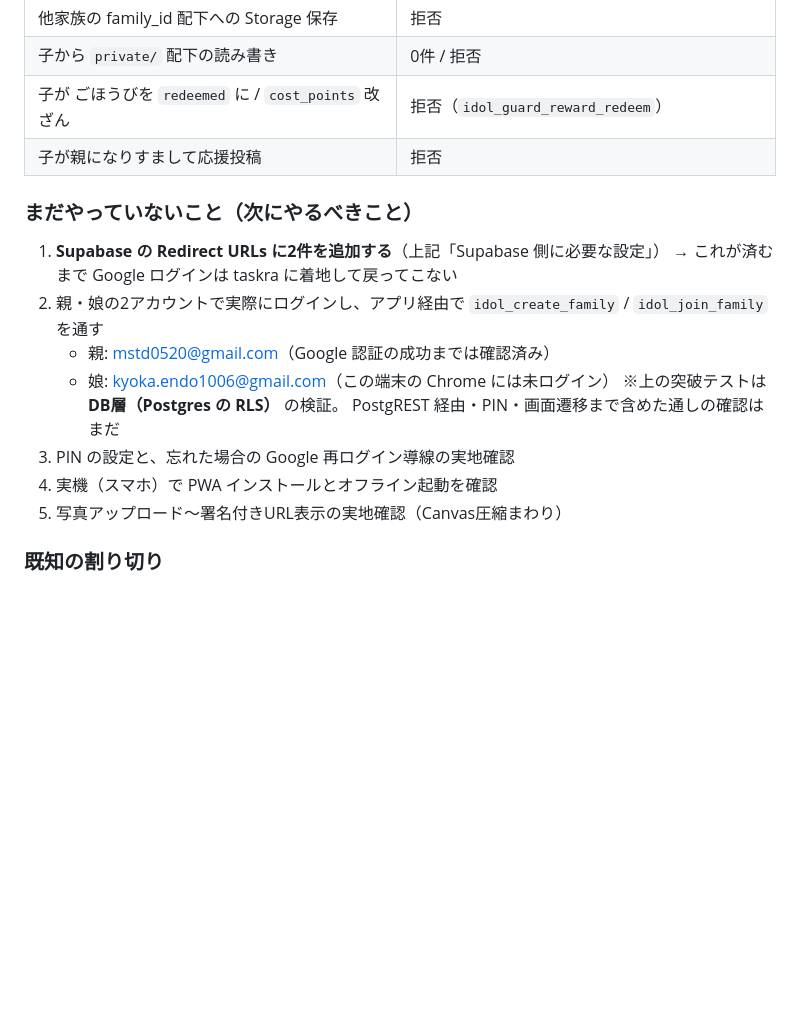
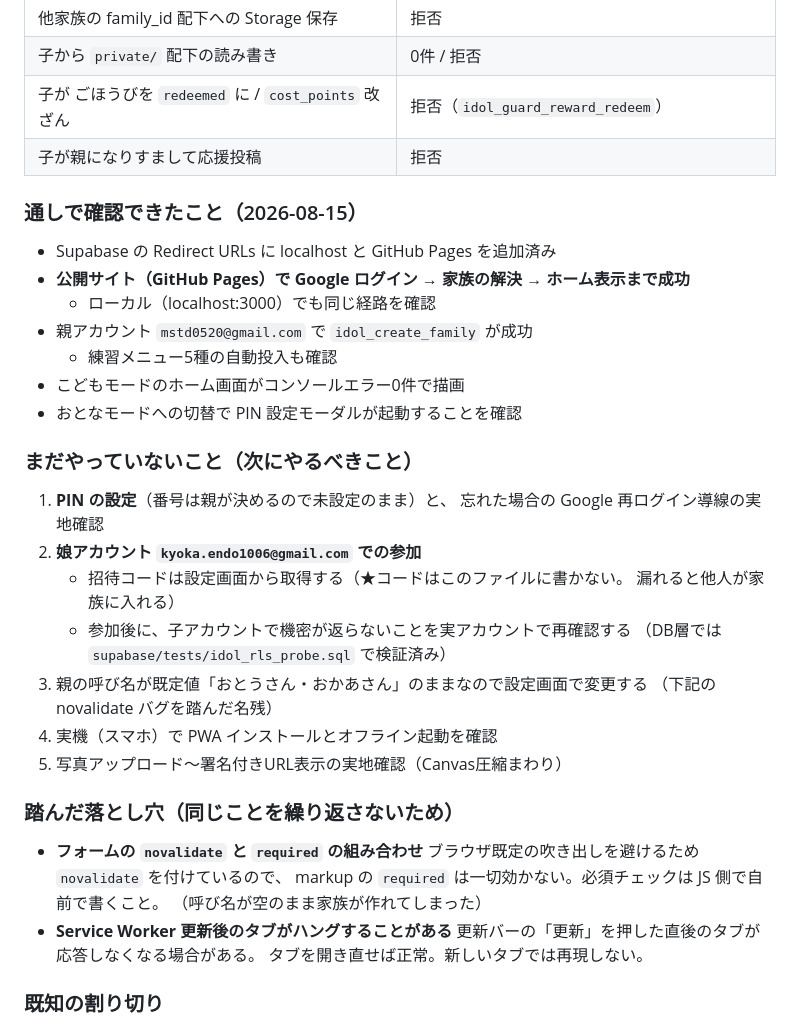
Before and after one commit to dat0925/idol-note, a Markdown page: HANDOVER.md, the part around the change. Rendered like a GitHub page; blank space fills up the shorter version.

Commit message:
公開サイトでの通し確認の結果を HANDOVER に反映
- GitHub Pages で Google ログイン → 家族の解決 → ホーム表示まで成功
- 踏んだ落とし穴（novalidate と required、SW更新後のタブ固まり）を記録
- 招待コードはリポジトリに書かない旨を明記

Co-Authored-By: Claude Opus 5 (1M context) <noreply@anthropic.com>
Claude-Session: https://claude.ai/code/session_01JjtYxfDiNwjoXThPU4AgrR

```diff
--- a/HANDOVER.md
+++ b/HANDOVER.md
@@ -350,18 +350,36 @@ RLS を素通りするので検証にならない**点に注意。
 | 子が ごほうびを `redeemed` に / `cost_points` 改ざん | 拒否（`idol_guard_reward_redeem`） |
 | 子が親になりすまして応援投稿 | 拒否 |
 
+### 通しで確認できたこと（2026-08-15）
+- Supabase の Redirect URLs に localhost と GitHub Pages を追加済み
+- **公開サイト（GitHub Pages）で Google ログイン → 家族の解決 → ホーム表示まで成功**
+  - ローカル（localhost:3000）でも同じ経路を確認
+- 親アカウント `mstd0520@gmail.com` で `idol_create_family` が成功
+  - 練習メニュー5種の自動投入も確認
+- こどもモードのホーム画面がコンソールエラー0件で描画
+- おとなモードへの切替で PIN 設定モーダルが起動することを確認
+
 ### まだやっていないこと（次にやるべきこと）
-1. **Supabase の Redirect URLs に2件を追加する**（上記「Supabase 側に必要な設定」）
-   → これが済むまで Google ログインは taskra に着地して戻ってこない
-2. 親・娘の2アカウントで実際にログインし、アプリ経由で
-   `idol_create_family` / `idol_join_family` を通す
-   - 親: mstd0520@gmail.com（Google 認証の成功までは確認済み）
-   - 娘: kyoka.endo1006@gmail.com（この端末の Chrome には未ログイン）
-   ※上の突破テストは **DB層（Postgres の RLS）** の検証。
-     PostgREST 経由・PIN・画面遷移まで含めた通しの確認はまだ
-3. PIN の設定と、忘れた場合の Google 再ログイン導線の実地確認
+1. **PIN の設定**（番号は親が決めるので未設定のまま）と、
+   忘れた場合の Google 再ログイン導線の実地確認
+2. **娘アカウント `kyoka.endo1006@gmail.com` での参加**
+   - 招待コードは設定画面から取得する（★コードはこのファイルに書かない。
+     漏れると他人が家族に入れる）
+   - 参加後に、子アカウントで機密が返らないことを実アカウントで再確認する
+     （DB層では `supabase/tests/idol_rls_probe.sql` で検証済み）
+3. 親の呼び名が既定値「おとうさん・おかあさん」のままなので設定画面で変更する
+   （下記の novalidate バグを踏んだ名残）
 4. 実機（スマホ）で PWA インストールとオフライン起動を確認
 5. 写真アップロード〜署名付きURL表示の実地確認（Canvas圧縮まわり）
+
+### 踏んだ落とし穴（同じことを繰り返さないため）
+- **フォームの `novalidate` と `required` の組み合わせ**
+  ブラウザ既定の吹き出しを避けるため `novalidate` を付けているので、
+  markup の `required` は一切効かない。必須チェックは JS 側で自前で書くこと。
+  （呼び名が空のまま家族が作れてしまった）
+- **Service Worker 更新後のタブがハングすることがある**
+  更新バーの「更新」を押した直後のタブが応答しなくなる場合がある。
+  タブを開き直せば正常。新しいタブでは再現しない。
 
 ### 既知の割り切り
 - **ダークモード非対応**（意図的）。kid×adult で既に2テーマあり検証コストが倍増するため。
```
